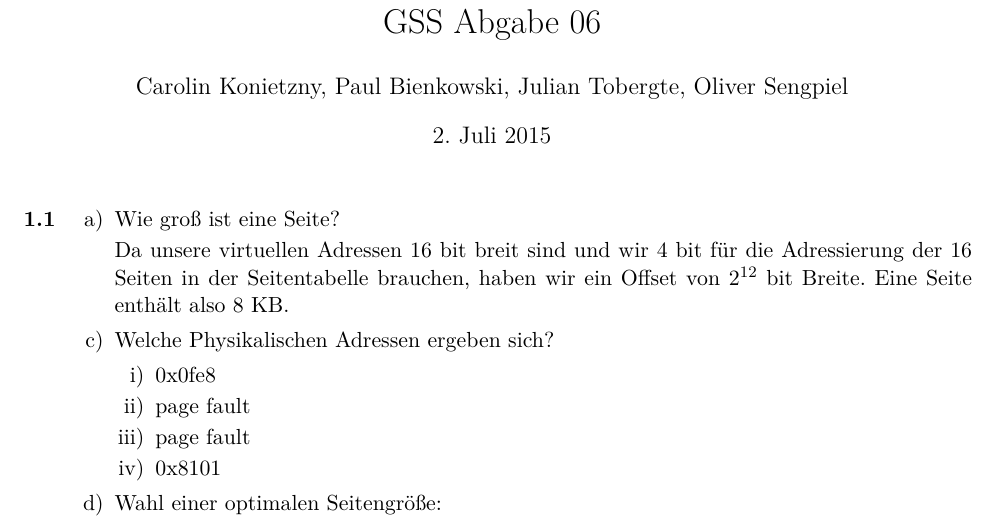
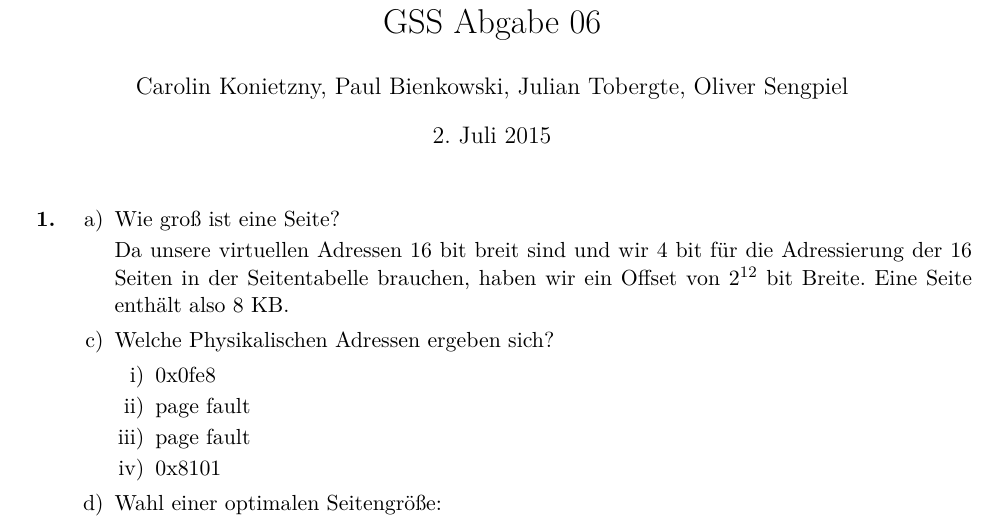
Before and after one commit to opatut/gss, a LaTeX document (blatt06/blatt04.tex): part of page 1 of 2, cut so that both start at the same text. Compiled offline with pdfLaTeX.

Commit message:
minor fix

```diff
--- a/blatt06/blatt04.tex
+++ b/blatt06/blatt04.tex
@@ -53,7 +53,7 @@
 
 
 \begin{enumerate}
-\item[\textbf{1.1}]
+\item[\textbf{1.}]
 
 \begin{itemize}
     \item[a)] Wie groß ist eine Seite?
```
Also changed, not shown: blatt06/blatt04.pdf.
